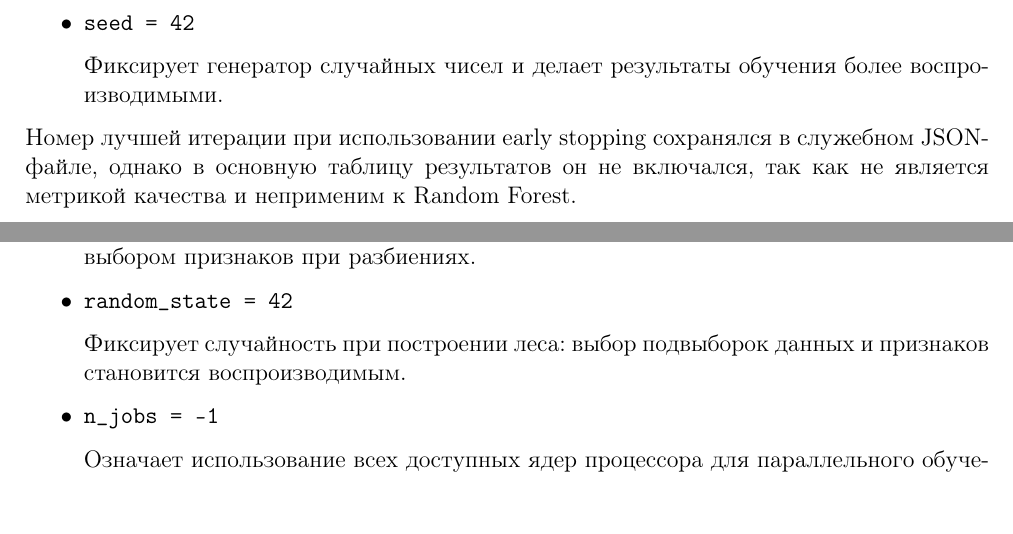
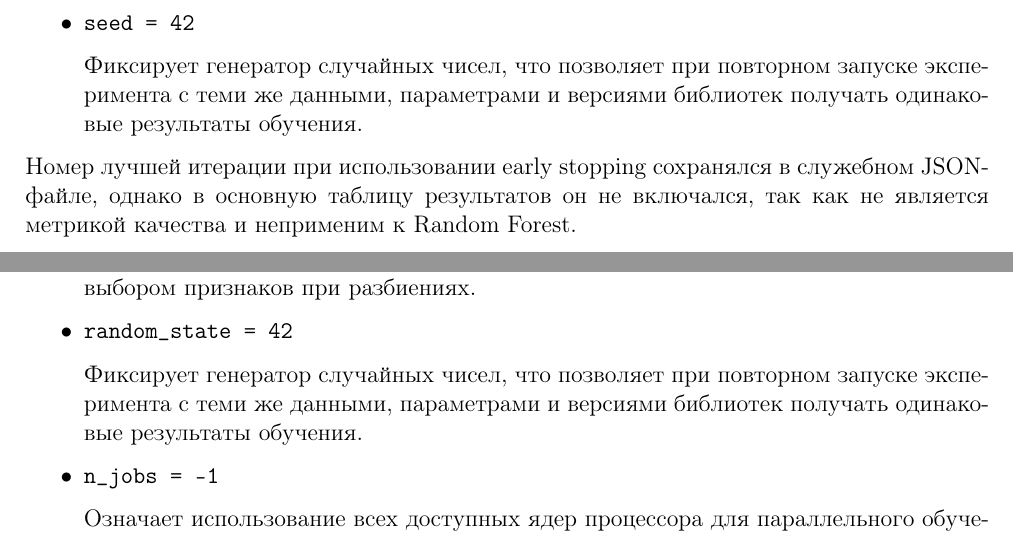
Before and after one commit to alwaysnervous/rossman, a LaTeX document (main.tex): two parts of page 10 of 25, joined at a grey line, cut so that both start at the same text. Compiled offline with pdfLaTeX.

Commit message:
Clarify reproducibility wording

```diff
--- a/main.tex
+++ b/main.tex
@@ -488,7 +488,7 @@ R^2 = 1 - \frac{\sum_{i=1}^{n}(y_i - \hat{y}_i)^2}{\sum_{i=1}^{n}(y_i - \bar{y})
     Задаёт число итераций без улучшения качества на валидационной выборке, после которого обучение останавливается.
     \item \texttt{seed = 42}
 
-    Фиксирует генератор случайных чисел и делает результаты обучения более воспроизводимыми.
+    Фиксирует генератор случайных чисел, что позволяет при повторном запуске эксперимента с теми же данными, параметрами и версиями библиотек получать одинаковые результаты обучения.
 \end{itemize}
 
 Номер лучшей итерации при использовании early stopping сохранялся в служебном JSON-файле, однако в основную таблицу результатов он не включался, так как не является метрикой качества и неприменим к Random Forest.
@@ -504,7 +504,7 @@ R^2 = 1 - \frac{\sum_{i=1}^{n}(y_i - \hat{y}_i)^2}{\sum_{i=1}^{n}(y_i - \bar{y})
 
     \item \texttt{random\_state = 42}
 
-    Фиксирует случайность при построении леса: выбор подвыборок данных и признаков становится воспроизводимым.
+    Фиксирует генератор случайных чисел, что позволяет при повторном запуске эксперимента с теми же данными, параметрами и версиями библиотек получать одинаковые результаты обучения.
     \item \texttt{n\_jobs = -1}
 
     Означает использование всех доступных ядер процессора для параллельного обучения деревьев. Этот параметр влияет на скорость обучения, но не является параметром качества модели.
```
Also changed, not shown: main.pdf.
